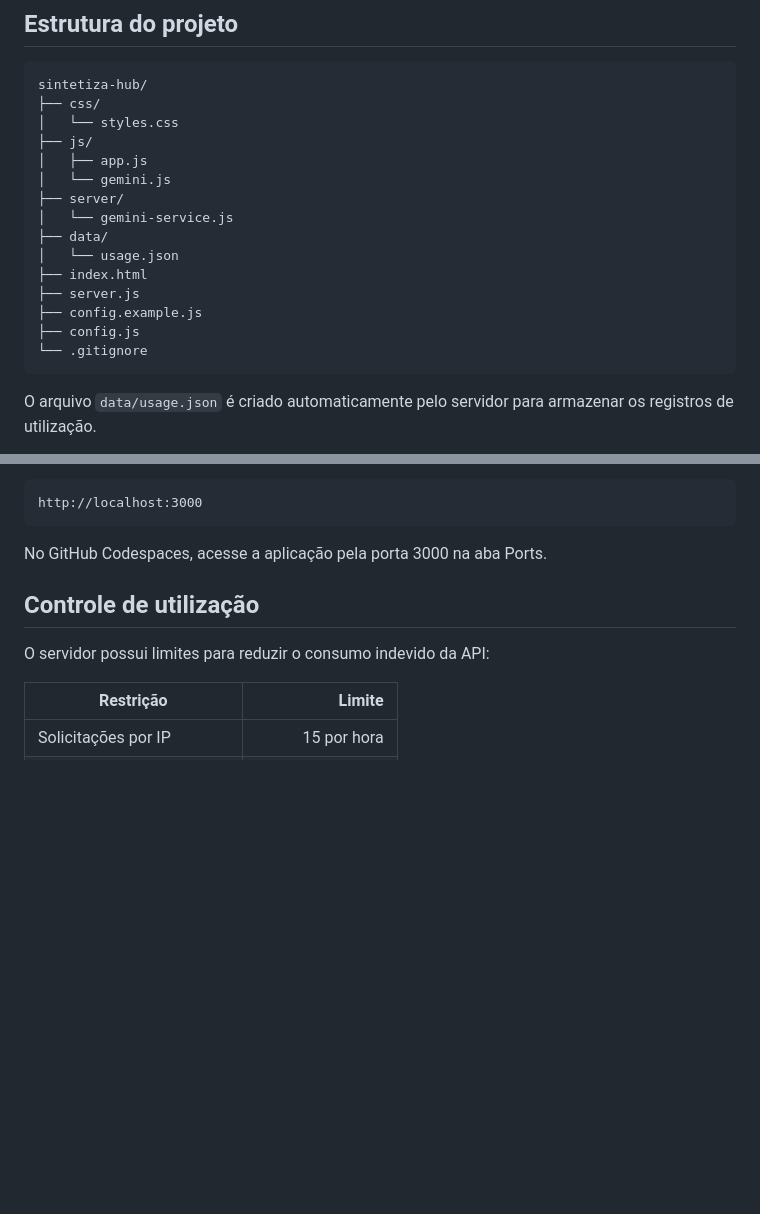
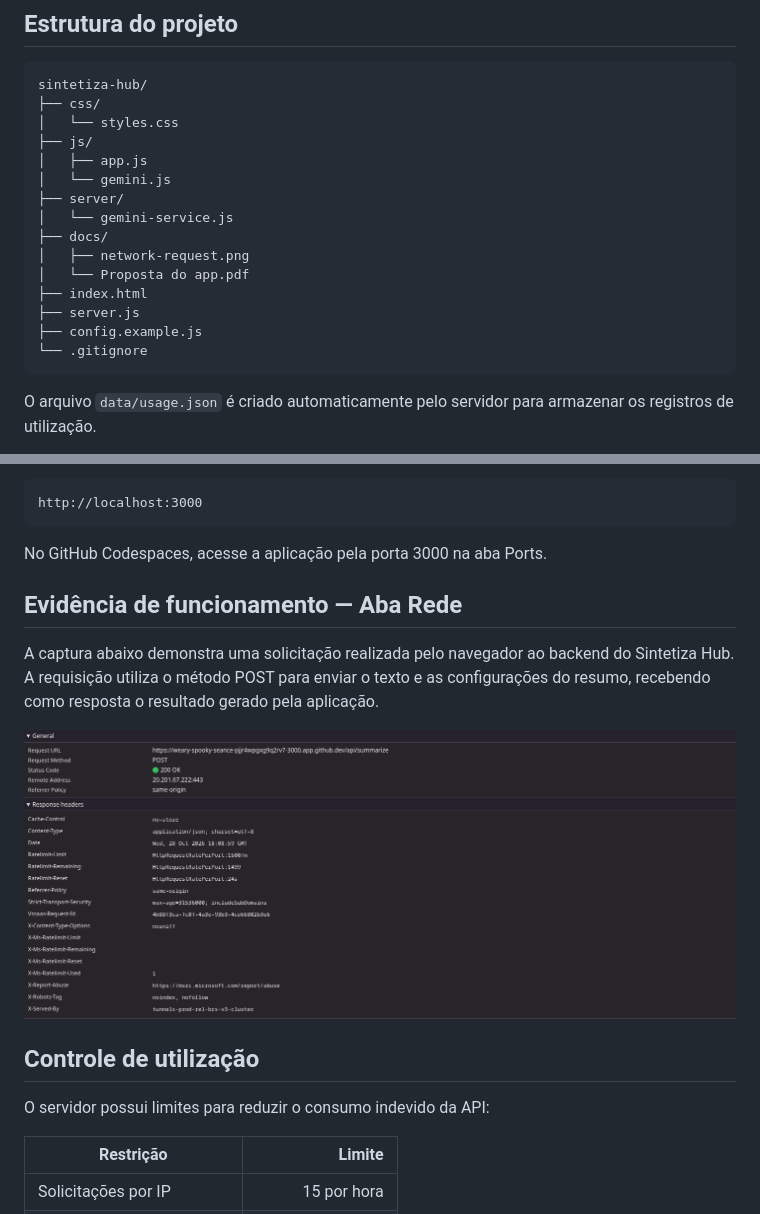
Before and after one commit to Wendel-Costa/Sintetiza-Hub, a Markdown page: README.md, 2 parts joined by grey strips. Drawn GitHub-style; pictures changed too: docs/network-request.png (added); blank space fills up the shorter version.

````diff
--- a/README.md
+++ b/README.md
@@ -35,12 +35,12 @@ sintetiza-hub/
 │   └── gemini.js
 ├── server/
 │   └── gemini-service.js
-├── data/
-│   └── usage.json
+├── docs/
+│   ├── network-request.png
+│   └── Proposta do app.pdf
 ├── index.html
 ├── server.js
 ├── config.example.js
-├── config.js
 └── .gitignore
 ```
 
@@ -89,6 +89,14 @@ http://localhost:3000
 
 No GitHub Codespaces, acesse a aplicação pela porta 3000 na aba Ports.
 
+
+## Evidência de funcionamento — Aba Rede
+
+A captura abaixo demonstra uma solicitação realizada pelo navegador ao backend do Sintetiza Hub. A requisição utiliza o método POST para enviar o texto e as configurações do resumo, recebendo como resposta o resultado gerado pela aplicação.
+
+![Requisição do Sintetiza Hub na aba Network](docs/network-request.png)
+
+
 ## Controle de utilização
 
 O servidor possui limites para reduzir o consumo indevido da API:
````
Also changed, not shown: other parts of README.md (+26 -0 lines), 3 other files.
